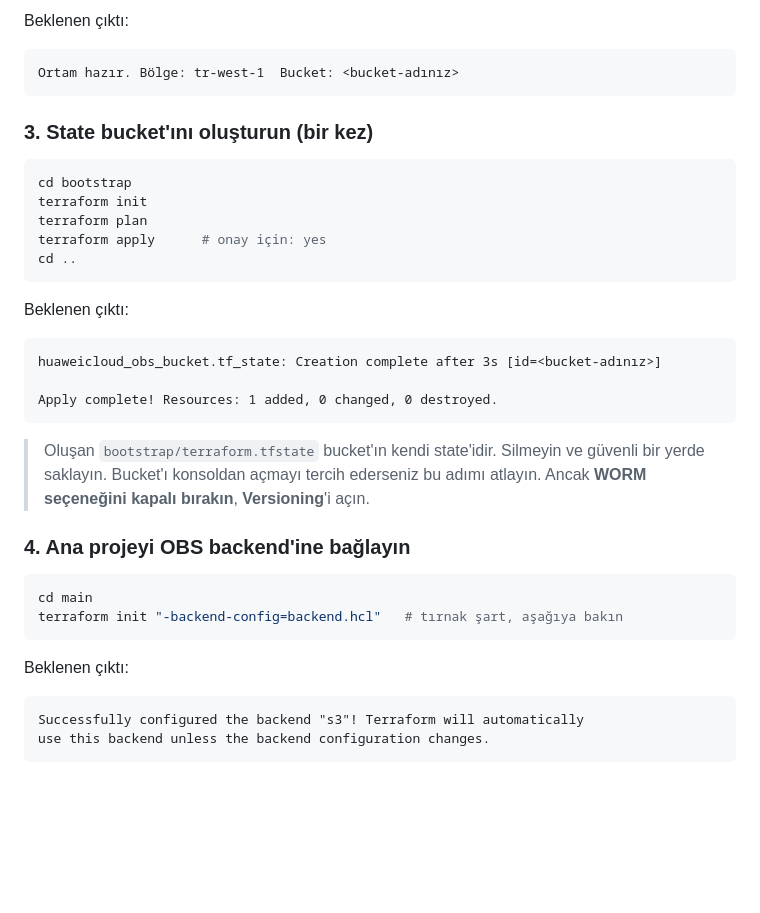
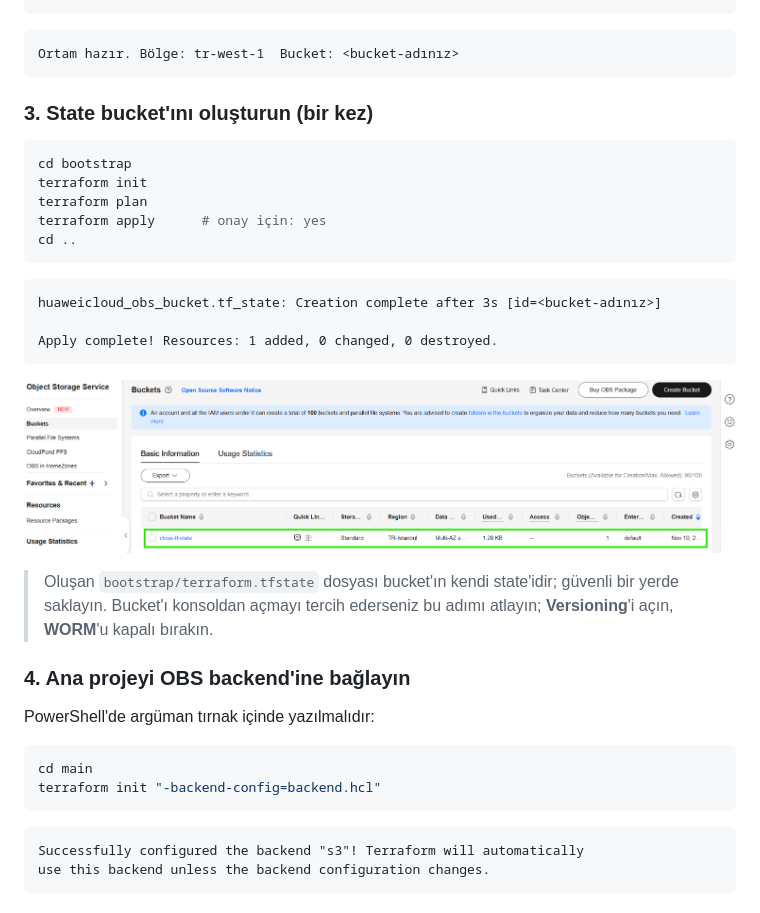
Before and after one commit to yigitfurkann/hwc-obs-state-terraform, a Markdown page: README.md, the part around one of its changes. Drawn GitHub-style; pictures changed too: docs/images/obs-bucket.png (added); blank space fills up the shorter version.

````diff
--- a/README.md
+++ b/README.md
@@ -70,6 +67,4 @@ Set-ExecutionPolicy -Scope Process -ExecutionPolicy Bypass
 ```
-
-Beklenen çıktı:
 
 ```
 Ortam hazır. Bölge: tr-west-1  Bucket: <bucket-adınız>
@@ -85,25 +80,25 @@ terraform apply      # onay için: yes
 cd ..
 ```
 
-Beklenen çıktı:
-
 ```
 huaweicloud_obs_bucket.tf_state: Creation complete after 3s [id=<bucket-adınız>]
 
 Apply complete! Resources: 1 added, 0 changed, 0 destroyed.
 ```
 
-> Oluşan `bootstrap/terraform.tfstate` bucket'ın kendi state'idir. Silmeyin ve güvenli bir yerde saklayın.
-> Bucket'ı konsoldan açmayı tercih ederseniz bu adımı atlayın. Ancak **WORM seçeneğini kapalı bırakın**, **Versioning**'i açın.
+![OBS bucket listesi](docs/images/obs-bucket.png)
+
+> Oluşan `bootstrap/terraform.tfstate` dosyası bucket'ın kendi state'idir; güvenli bir yerde saklayın.
+> Bucket'ı konsoldan açmayı tercih ederseniz bu adımı atlayın; **Versioning**'i açın, **WORM**'u kapalı bırakın.
 
 ### 4. Ana projeyi OBS backend'ine bağlayın
 
+PowerShell'de argüman tırnak içinde yazılmalıdır:
+
 ```powershell
 cd main
-terraform init "-backend-config=backend.hcl"   # tırnak şart, aşağıya bakın
+terraform init "-backend-config=backend.hcl"
 ```
-
-Beklenen çıktı:
 
 ```
 Successfully configured the backend "s3"! Terraform will automatically
````
Also changed, not shown: other parts of README.md (+31 -51 lines), docs/images/obs-state-object.png (added), docs/images/vpc.png (added).
